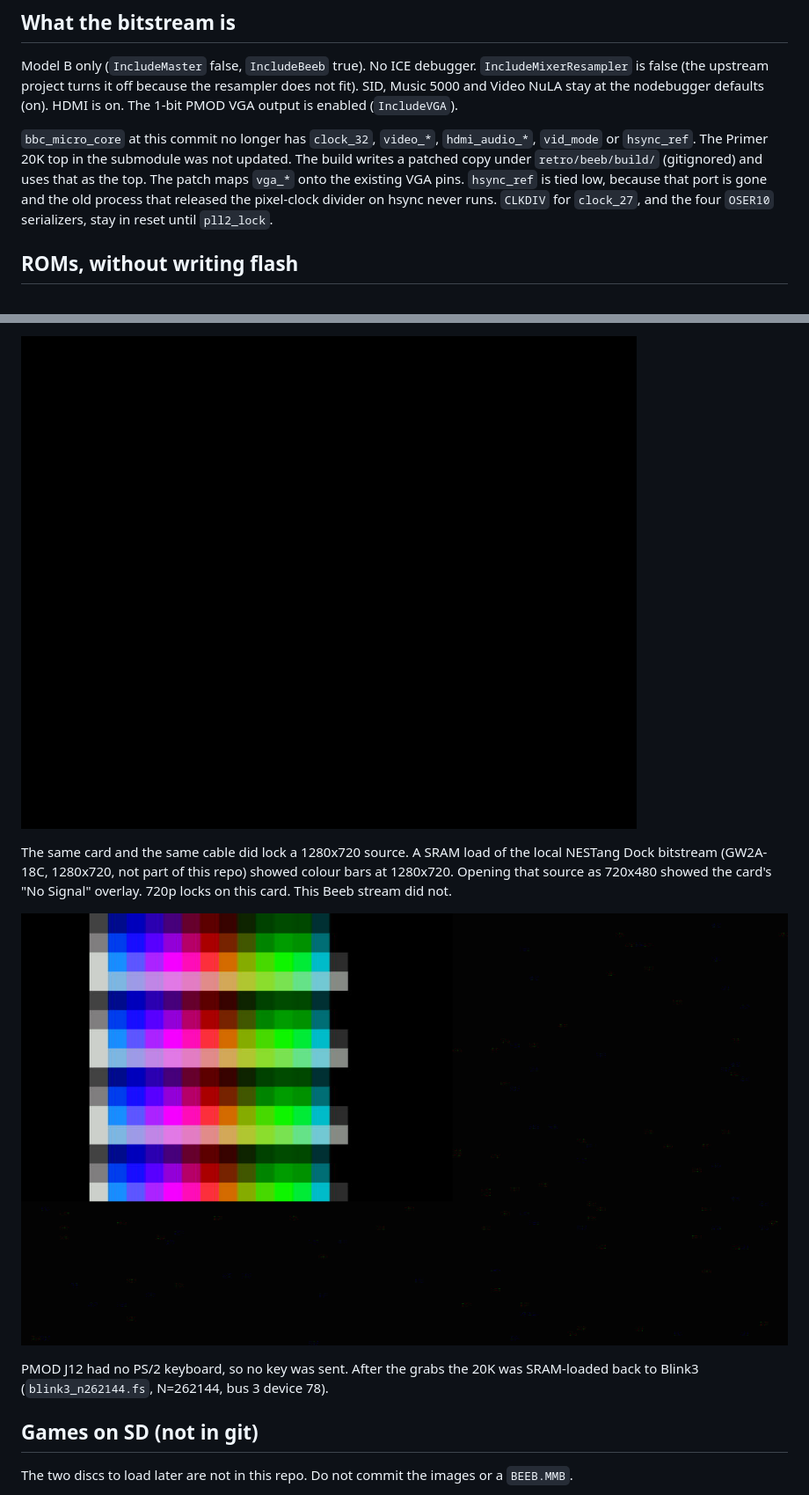
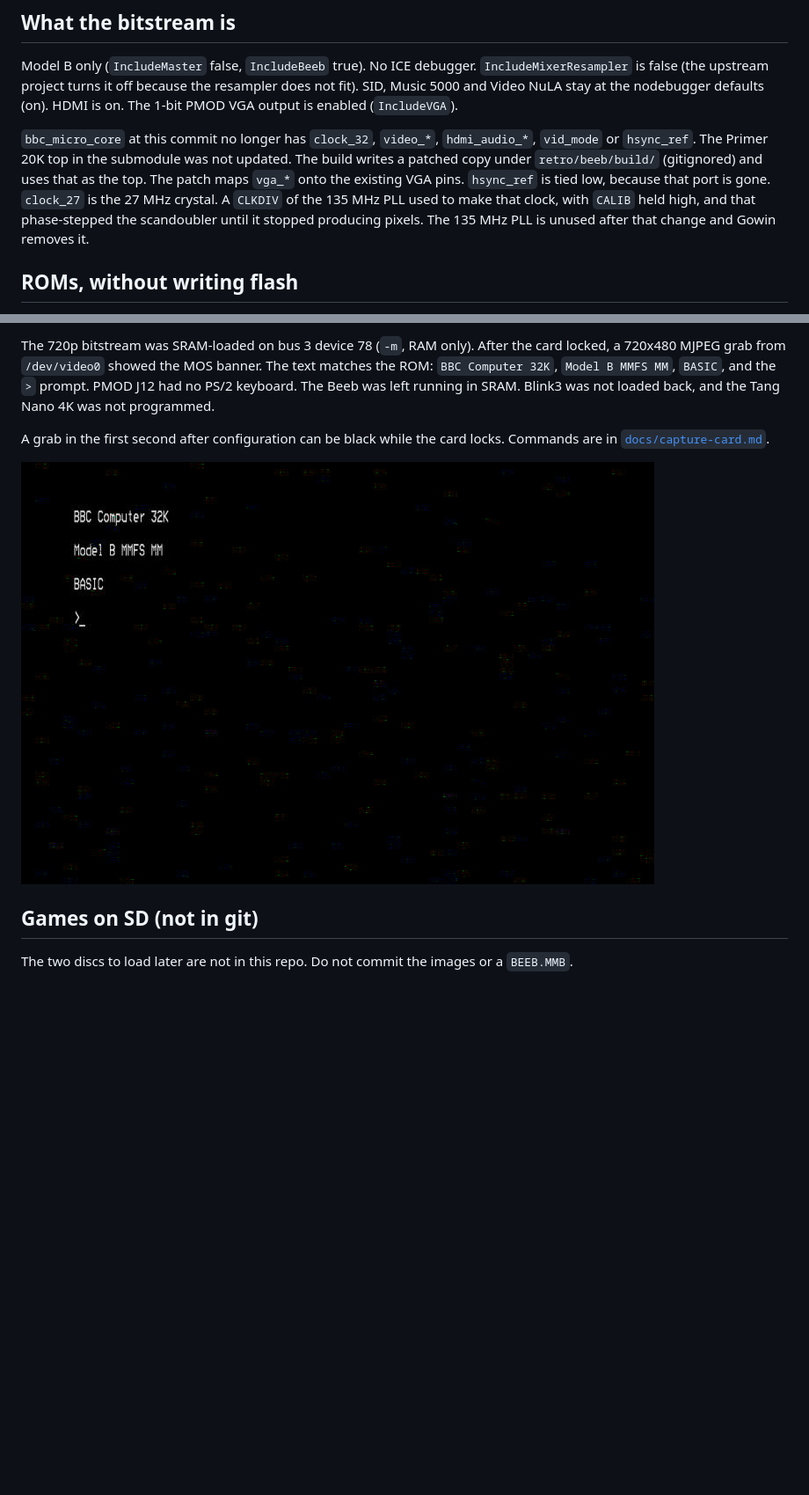
Before and after one commit to lypanov/blinky, a Markdown page: docs/primer20k/beeb.md, 2 parts joined by grey strips. Shown at 88% size. GitHub-like rendering; pictures changed too: docs/primer20k/beeb/boot-720p.png (added); blank space fills up the shorter version.

```diff
--- a/docs/primer20k/beeb.md
+++ b/docs/primer20k/beeb.md
@@ -37,9 +37,11 @@ VGA output is enabled (`IncludeVGA`).
 submodule was not updated. The build writes a patched copy under
 `retro/beeb/build/` (gitignored) and uses that as the top. The patch
 maps `vga_*` onto the existing VGA pins. `hsync_ref` is tied low,
-because that port is gone and the old process that released the
-pixel-clock divider on hsync never runs. `CLKDIV` for `clock_27`, and
-the four `OSER10` serializers, stay in reset until `pll2_lock`.
+because that port is gone. `clock_27` is the 27 MHz crystal. A
+`CLKDIV` of the 135 MHz PLL used to make that clock, with `CALIB`
+held high, and that phase-stepped the scandoubler until it stopped
+producing pixels. The 135 MHz PLL is unused after that change and
+Gowin removes it.
 
 ## ROMs, without writing flash
 
@@ -166,17 +192,15 @@ The `BBC Computer 32K` / `BASIC` banner was not in the picture.
 
-![BBC HDMI grab, 720x576 YUYV, flat black](beeb/capture-720x576.png)
+The 720p bitstream was SRAM-loaded on bus 3 device 78 (`-m`, RAM
+only). After the card locked, a 720x480 MJPEG grab from `/dev/video0`
+showed the MOS banner. The text matches the ROM: `BBC Computer 32K`,
+`Model B MMFS MM`, `BASIC`, and the `>` prompt. PMOD J12 had no PS/2
+keyboard. The Beeb was left running in SRAM. Blink3 was not loaded
+back, and the Tang Nano 4K was not programmed.
 
-The same card and the same cable did lock a 1280x720 source. A SRAM
-load of the local NESTang Dock bitstream (GW2A-18C, 1280x720, not part
-of this repo) showed colour bars at 1280x720. Opening that source as
-720x480 showed the card's "No Signal" overlay. 720p locks on this
-card. This Beeb stream did not.
+A grab in the first second after configuration can be black while the
+card locks. Commands are in [`docs/capture-card.md`](../capture-card.md).
 
-![NESTang 720p on the same capture card](beeb/nestang-720p.png)
-
-PMOD J12 had no PS/2 keyboard, so no key was sent. After the grabs the
-20K was SRAM-loaded back to Blink3 (`blink3_n262144.fs`, N=262144, bus
-3 device 78).
+![BBC Micro boot screen, 720p60 downscaled to 720x480](beeb/boot-720p.png)
 
 ## Games on SD (not in git)
 
```
Also changed, not shown: other parts of docs/primer20k/beeb.md (+64 -40 lines), docs/capture-card.md (+10 -5 lines), 3 other files.
